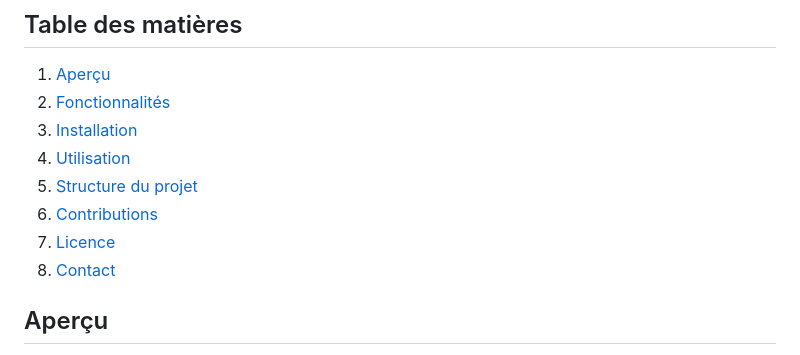
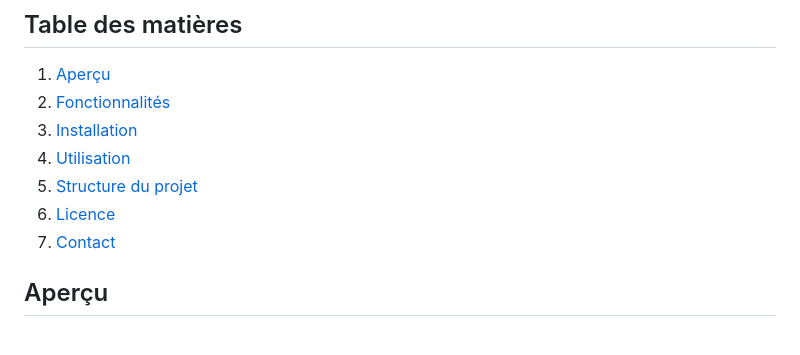
Before and after one commit to Samilazaar/LunetteSITE-E5-Projet, a Markdown page: README.md, the part around the change. Rendered like a GitHub page.

```diff
--- a/README.md
+++ b/README.md
@@ -9,9 +9,8 @@ Bienvenue sur Lunettes SITE, votre destination en ligne pour des lunettes élég
 3. [Installation](#installation)
 4. [Utilisation](#utilisation)
 5. [Structure du projet](#structure-du-projet)
-6. [Contributions](#contributions)
-7. [Licence](#licence)
-8. [Contact](#contact)
+6. [Licence](#licence)
+7. [Contact](#contact)
 
 ## Aperçu
 
```
